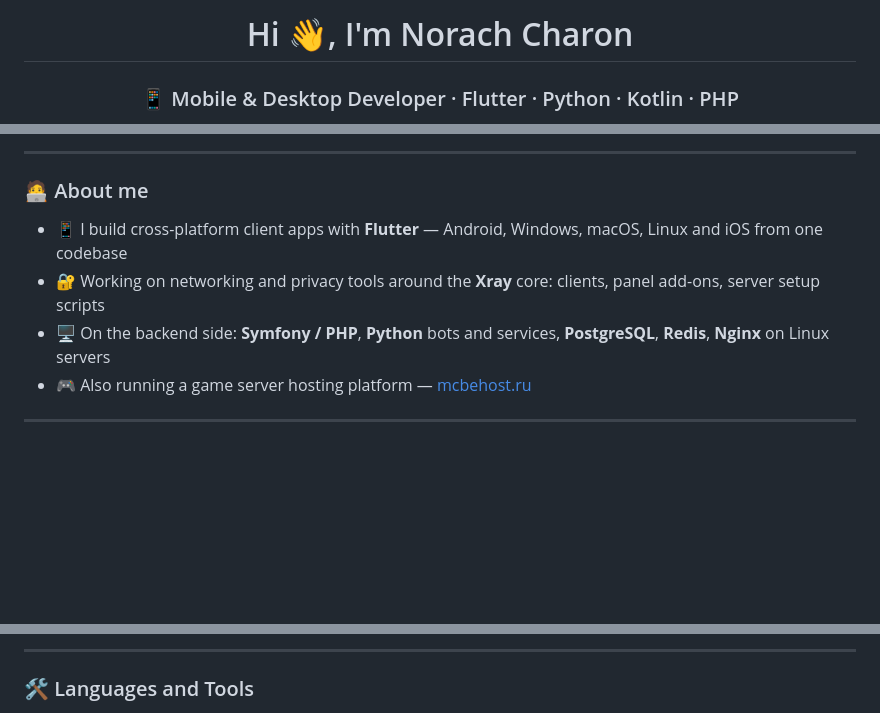
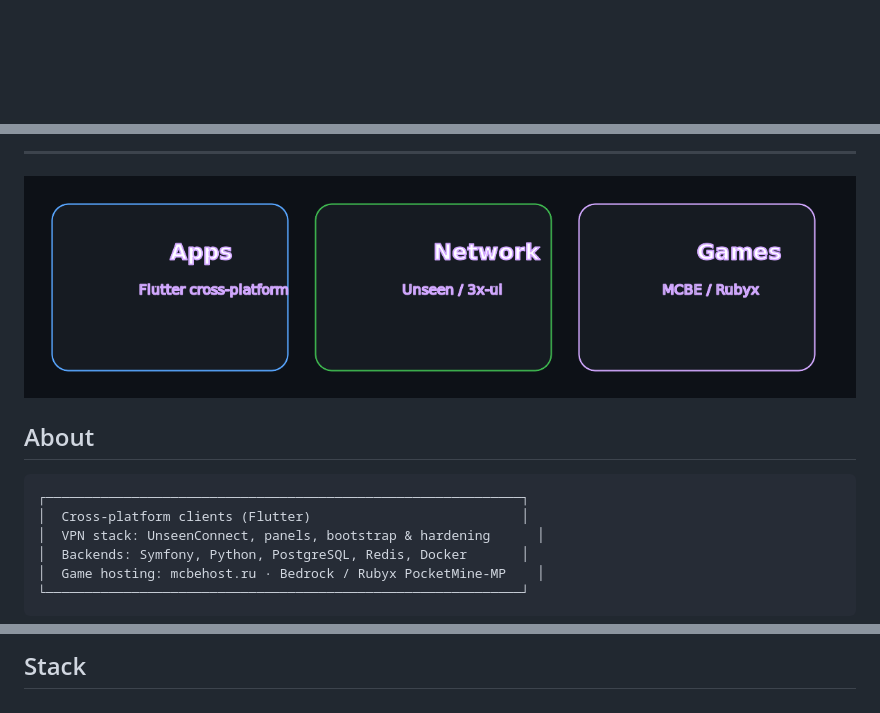
Before and after one commit to norachcharon/norachcharon, a Markdown page: README.md, 3 parts joined by grey strips. Drawn GitHub-style; pictures changed too: assets/pillars.png (added); blank space fills up the shorter version.

Commit message:
style: modernize profile README with generated banners.
Add hero/pillar assets, badges, typing SVG, stats theme, snake workflow.

````diff
--- a/README.md
+++ b/README.md
@@ -1,3 +1,2 @@
-<h1 align="center">Hi 👋, I'm Norach Charon</h1>
-<h3 align="center">📱 Mobile & Desktop Developer · Flutter · Python · Kotlin · PHP</h3>
+<div align="center">
 
@@ -7,12 +17,16 @@
 
 ---
 
-### 🧑‍💻 About me
+<img src="assets/pillars.png" alt="Focus areas" width="100%" />
 
-- 📱 I build cross-platform client apps with **Flutter** — Android, Windows, macOS, Linux and iOS from one codebase
-- 🔐 Working on networking and privacy tools around the **Xray** core: clients, panel add-ons, server setup scripts
-- 🖥️ On the backend side: **Symfony / PHP**, **Python** bots and services, **PostgreSQL**, **Redis**, **Nginx** on Linux servers
-- 🎮 Also running a game server hosting platform — [mcbehost.ru](https://mcbehost.ru)
+## About
 
----
+```text
+┌─────────────────────────────────────────────────────────────┐
+│  Cross-platform clients (Flutter)                           │
+│  VPN stack: UnseenConnect, panels, bootstrap & hardening      │
+│  Backends: Symfony, Python, PostgreSQL, Redis, Docker       │
+│  Game hosting: mcbehost.ru · Bedrock / Rubyx PocketMine-MP    │
+└─────────────────────────────────────────────────────────────┘
+```
 
@@ -37,5 +77,5 @@
 
----
+## Stack
 
-### 🛠️ Languages and Tools
+<div align="center">
 
````
Also changed, not shown: other parts of README.md (+76 -36 lines), assets/hero.png (added), 2 other files.
